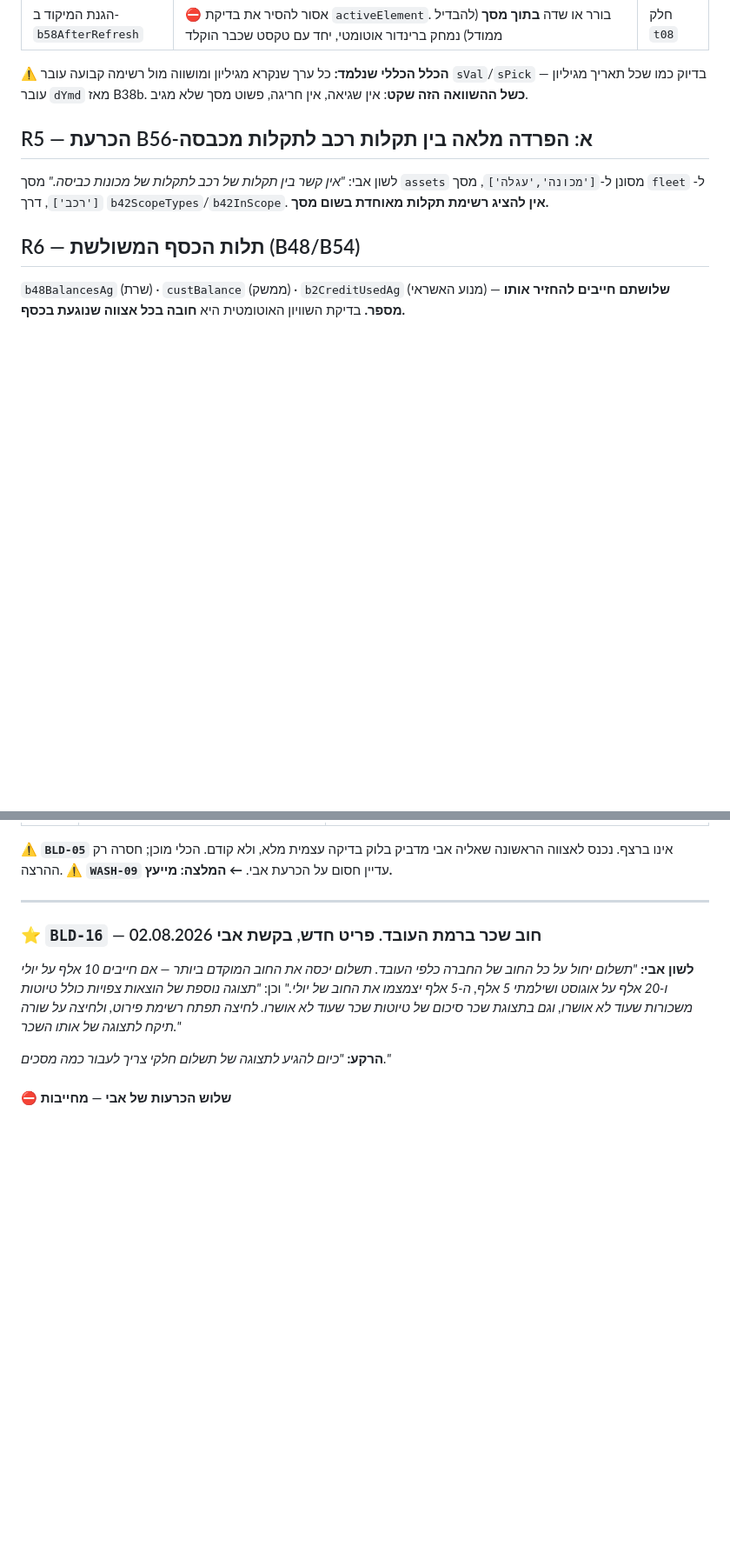
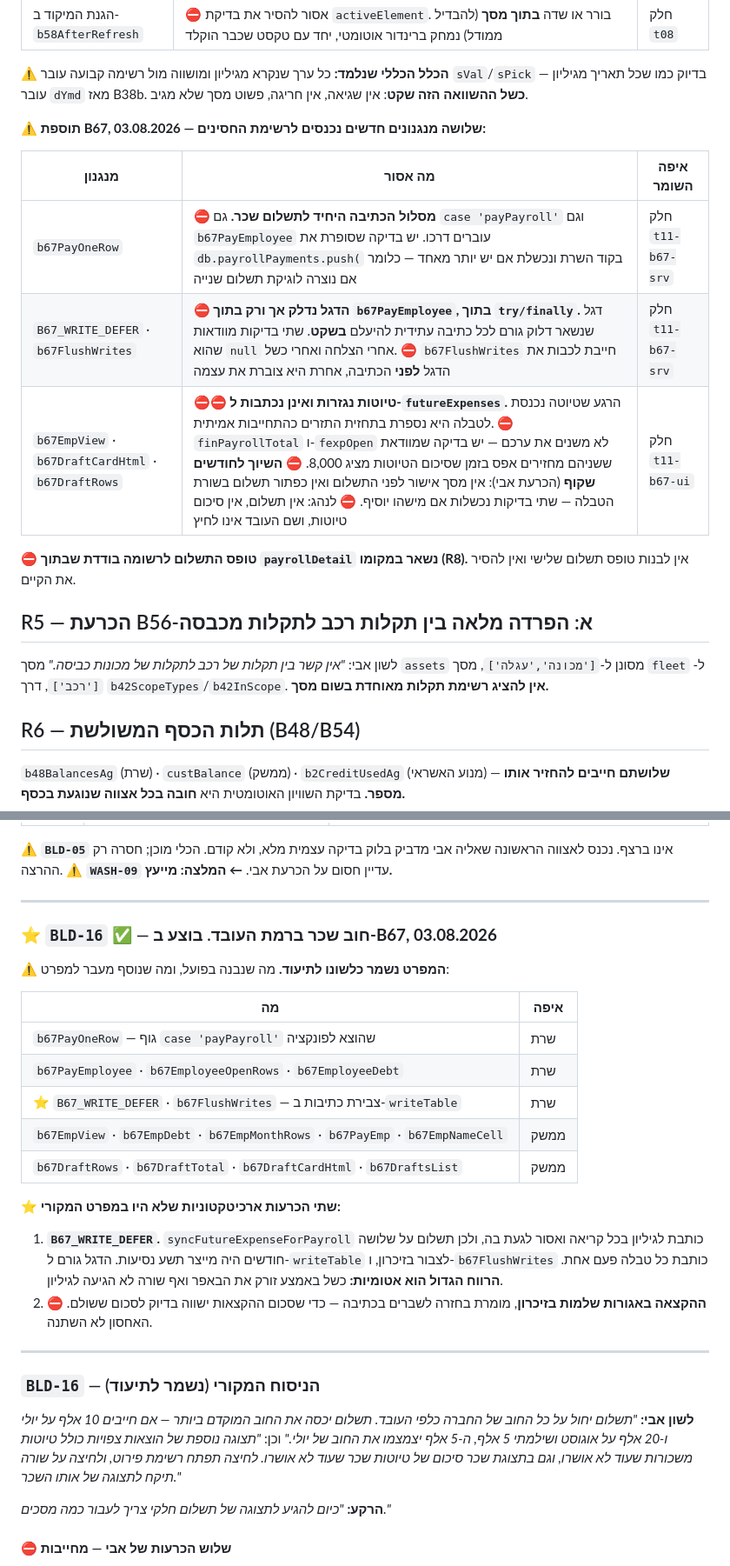
Before and after one commit to aviav4433-cell/mapa-noble, a Markdown page: TASK_QUEUE.md, 2 parts joined by grey strips. Shown at 87% size. Drawn GitHub-style; blank space fills up the shorter version.

```diff
--- a/TASK_QUEUE.md
+++ b/TASK_QUEUE.md
@@ -150,6 +150,17 @@
 ⚠ **הכלל הכללי שנלמד:** כל ערך שנקרא מגיליון ומושווה מול רשימה קבועה
 עובר `sVal`/`sPick` — בדיוק כמו שכל תאריך מגיליון עובר `dYmd` מאז B38b.
 **כשל ההשוואה הזה שקט**: אין שגיאה, אין חריגה, פשוט מסך שלא מגיב.
+
+⚠ **תוספת B67, 03.08.2026 — שלושה מנגנונים חדשים נכנסים לרשימת החסינים:**
+
+| מנגנון | מה אסור | איפה השומר |
+|---|---|---|
+| `b67PayOneRow` | ⛔ **מסלול הכתיבה היחיד לתשלום שכר.** גם `case 'payPayroll'` וגם `b67PayEmployee` עוברים דרכו. יש בדיקה שסופרת את `db.payrollPayments.push(` בקוד השרת ונכשלת אם יש יותר מאחד — כלומר אם נוצרה לוגיקת תשלום שנייה | חלק `t11-b67-srv` |
+| `B67_WRITE_DEFER` · `b67FlushWrites` | ⛔ **הדגל נדלק אך ורק בתוך `b67PayEmployee`, בתוך `try/finally`.** דגל שנשאר דלוק גורם לכל כתיבה עתידית להיעלם **בשקט**. שתי בדיקות מוודאות שהוא `null` אחרי הצלחה ואחרי כשל. ⛔ `b67FlushWrites` חייבת לכבות את הדגל **לפני** הכתיבה, אחרת היא צוברת את עצמה | חלק `t11-b67-srv` |
+| `b67EmpView` · `b67DraftCardHtml` · `b67DraftRows` | ⛔⛔ **טיוטות נגזרות ואינן נכתבות ל-`futureExpenses`.** הרגע שטיוטה נכנסת לטבלה היא נספרת בתחזית התזרים כהתחייבות אמיתית. ⛔ `finPayrollTotal` ו-`fexpOpen` לא משנים את ערכם — יש בדיקה שמוודאת ששניהם מחזירים אפס בזמן שסיכום הטיוטות מציג 8,000. ⛔ **השיוך לחודשים שקוף** (הכרעת אבי): אין מסך אישור לפני התשלום ואין כפתור תשלום בשורת הטבלה — שתי בדיקות נכשלות אם מישהו יוסיף. ⛔ לנהג: אין תשלום, אין סיכום טיוטות, ושם העובד אינו לחיץ | חלק `t11-b67-ui` |
+
+⛔ **טופס התשלום לרשומה בודדת שבתוך `payrollDetail` נשאר במקומו (R8).**
+אין לבנות טופס תשלום שלישי ואין להסיר את הקיים.
 
 ## R5 — הכרעת B56-א: הפרדה מלאה בין תקלות רכב לתקלות מכבסה
 לשון אבי: *"אין קשר בין תקלות של רכב לתקלות של מכונות כביסה."*
@@ -1115,7 +1126,30 @@ TASK_QUEUE.md מלא (כל פריטי האצווה מסומנים ✅) + HANDOFF
 
 ---
 
-### ⭐ `BLD-16` — חוב שכר ברמת העובד. פריט חדש, בקשת אבי 02.08.2026
+### ⭐ `BLD-16` ✅ — חוב שכר ברמת העובד. **בוצע ב-B67, 03.08.2026**
+
+⚠ **המפרט נשמר כלשונו לתיעוד.** מה שנבנה בפועל, ומה שנוסף מעבר למפרט:
+
+| מה | איפה |
+|---|---|
+| `b67PayOneRow` — גוף `case 'payPayroll'` שהוצא לפונקציה | שרת |
+| `b67PayEmployee` · `b67EmployeeOpenRows` · `b67EmployeeDebt` | שרת |
+| ⭐ `B67_WRITE_DEFER` · `b67FlushWrites` — צבירת כתיבות ב-`writeTable` | שרת |
+| `b67EmpView` · `b67EmpDebt` · `b67EmpMonthRows` · `b67PayEmp` · `b67EmpNameCell` | ממשק |
+| `b67DraftRows` · `b67DraftTotal` · `b67DraftCardHtml` · `b67DraftsList` | ממשק |
+
+⭐ **שתי הכרעות ארכיטקטוניות שלא היו במפרט המקורי:**
+1. **`B67_WRITE_DEFER`.** `syncFutureExpenseForPayroll` כותבת לגיליון בכל
+   קריאה ואסור לגעת בה, ולכן תשלום על שלושה חודשים היה מייצר תשע נסיעות.
+   הדגל גורם ל-`writeTable` לצבור בזיכרון, ו-`b67FlushWrites` כותבת כל
+   טבלה פעם אחת. **הרווח הגדול הוא אטומיות:** כשל באמצע זורק את הבאפר
+   ואף שורה לא הגיעה לגיליון.
+2. **ההקצאה באגורות שלמות בזיכרון**, מומרת בחזרה לשברים בכתיבה — כדי
+   שסכום ההקצאות ישווה בדיוק לסכום ששולם. ⛔ האחסון לא השתנה.
+
+---
+
+### `BLD-16` — הניסוח המקורי (נשמר לתיעוד)
 
 **לשון אבי:** *"תשלום יחול על כל החוב של החברה כלפי העובד. תשלום יכסה את
 החוב המוקדם ביותר — אם חייבים 10 אלף על יולי ו-20 אלף על אוגוסט ושילמתי
```
Also changed, not shown: other parts of TASK_QUEUE.md (+61 -133 lines).
